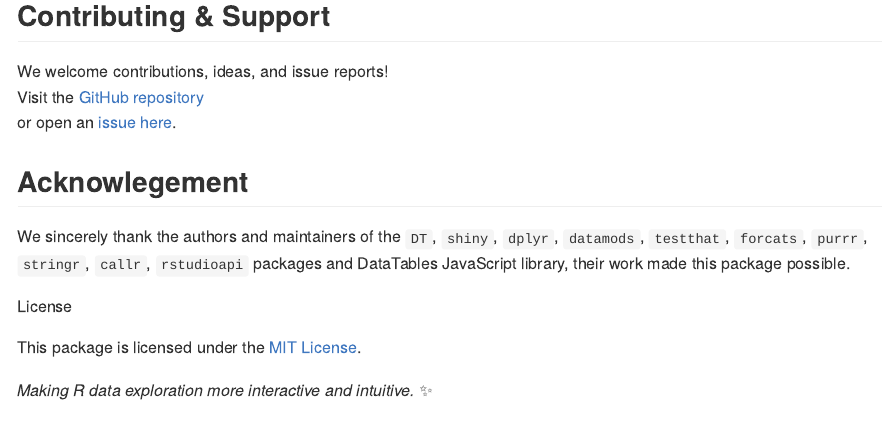
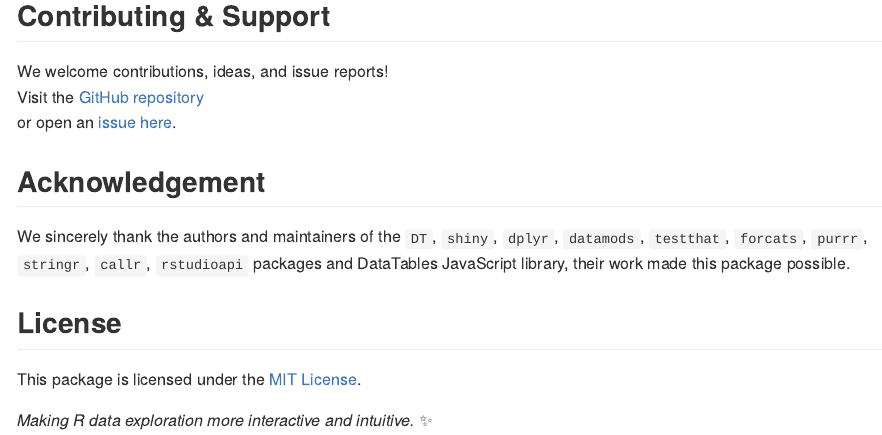
Before and after one commit to madhankumarnagaraji/dataviewR, an R Markdown document (README.Rmd): the page in a window 1100 px wide, from 1640 px down. The pictures show the output file README.md that the author committed with the source, drawn offline in the style of GitHub; badge pictures from the web are left out.

Commit message:
Updated the README file for a typo

```diff
--- a/README.Rmd
+++ b/README.Rmd
@@ -95,7 +95,7 @@
 Visit the [GitHub repository](https://github.com/madhankumarnagaraji/dataviewR)
 or open an [issue here](https://github.com/madhankumarnagaraji/dataviewR/issues).
 
-## Acknowlegement
+## Acknowledgement
 
 We sincerely thank the authors and maintainers of the `DT`, `shiny`, `dplyr`,
 `datamods`, `testthat`, `forcats`, `purrr`, `stringr`, `callr`, `rstudioapi` packages and DataTables JavaScript library, their work made this package possible.
```
Also changed, not shown: README.md.
